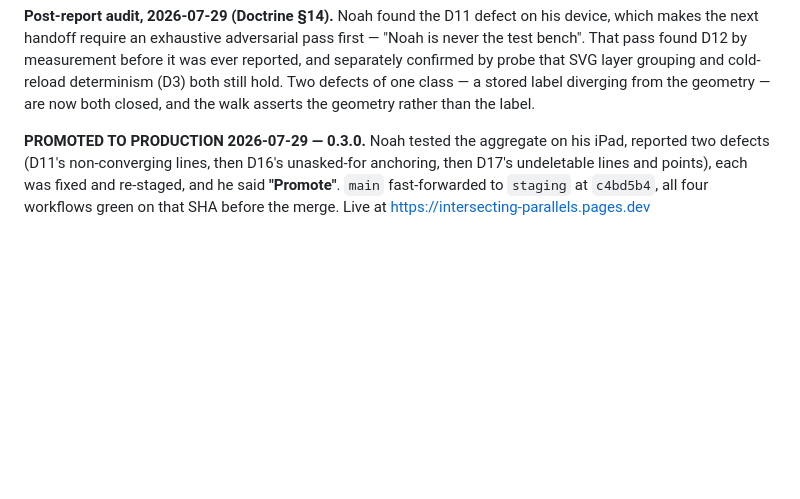
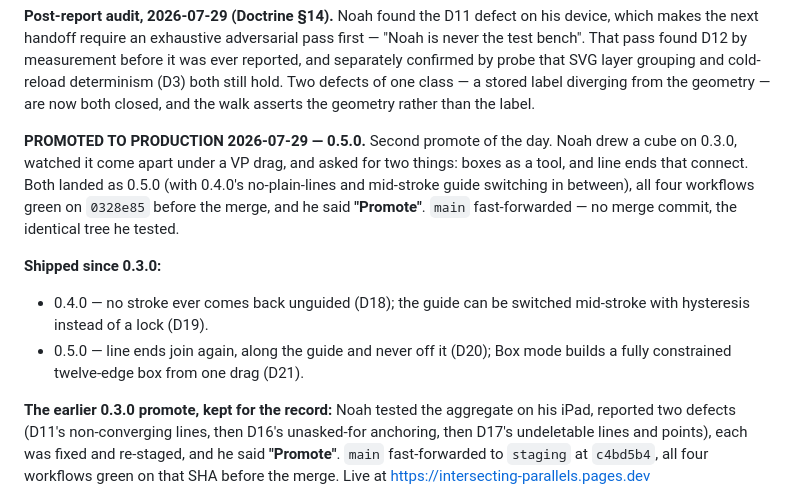
Before and after one commit to njefferson/Intersecting-parallels, a Markdown page: NOTES.md, the part around the change. Drawn GitHub-style; blank space fills up the shorter version.

Commit message:
0.5.0 is in production — recorded
Doctrine §7: record the release in Project facts the moment it merges. Two
promotes today; what shipped between them, and why.

Co-Authored-By: Claude Opus 5 <noreply@anthropic.com>
Claude-Session: https://claude.ai/code/session_013aqiHukZvfwxL1tHZBizhS

```diff
--- a/NOTES.md
+++ b/NOTES.md
@@ -106,7 +106,20 @@ grouping and cold-reload determinism (D3) both still hold. Two defects of one
 class — a stored label diverging from the geometry — are now both closed, and
 the walk asserts the geometry rather than the label.
 
-**PROMOTED TO PRODUCTION 2026-07-29 — 0.3.0.** Noah tested the aggregate on his
+**PROMOTED TO PRODUCTION 2026-07-29 — 0.5.0.** Second promote of the day. Noah
+drew a cube on 0.3.0, watched it come apart under a VP drag, and asked for two
+things: boxes as a tool, and line ends that connect. Both landed as 0.5.0 (with
+0.4.0's no-plain-lines and mid-stroke guide switching in between), all four
+workflows green on `0328e85` before the merge, and he said **"Promote"**.
+`main` fast-forwarded — no merge commit, the identical tree he tested.
+
+**Shipped since 0.3.0:**
+- 0.4.0 — no stroke ever comes back unguided (D18); the guide can be switched
+  mid-stroke with hysteresis instead of a lock (D19).
+- 0.5.0 — line ends join again, along the guide and never off it (D20); Box
+  mode builds a fully constrained twelve-edge box from one drag (D21).
+
+**The earlier 0.3.0 promote, kept for the record:** Noah tested the aggregate on his
 iPad, reported two defects (D11's non-converging lines, then D16's unasked-for
 anchoring, then D17's undeletable lines and points), each was fixed and
 re-staged, and he said **"Promote"**. `main` fast-forwarded to `staging` at
```
